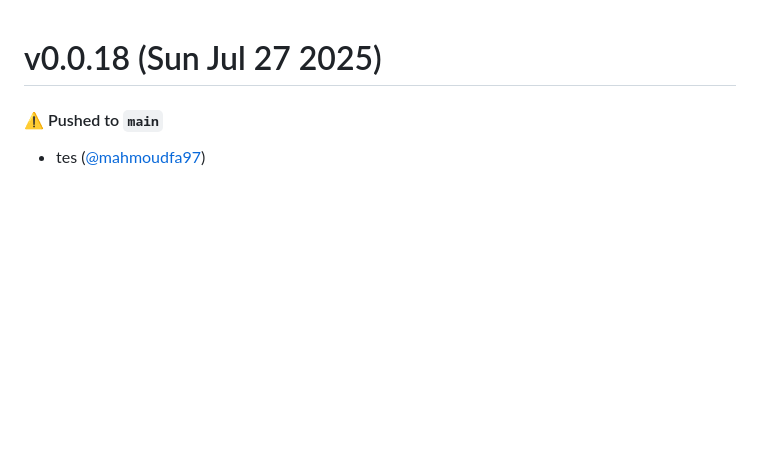
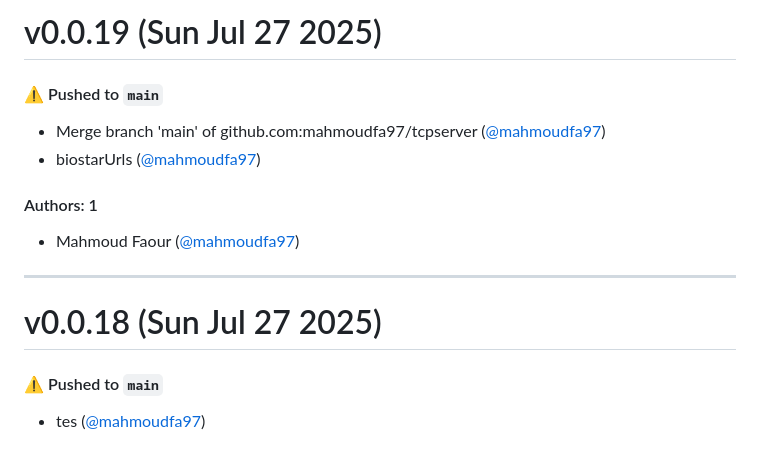
Before and after one commit to mahmoudfa97/tcpserver, a Markdown page: CHANGELOG.md, the part around the change. Drawn GitHub-style; blank space fills up the shorter version.

Commit message:
Update CHANGELOG.md [skip ci]

```diff
--- a/CHANGELOG.md
+++ b/CHANGELOG.md
@@ -1,3 +1,16 @@
+# v0.0.19 (Sun Jul 27 2025)
+
+#### ⚠️ Pushed to `main`
+
+- Merge branch 'main' of github.com:mahmoudfa97/tcpserver ([@mahmoudfa97](https://github.com/mahmoudfa97))
+- biostarUrls ([@mahmoudfa97](https://github.com/mahmoudfa97))
+
+#### Authors: 1
+
+- Mahmoud Faour ([@mahmoudfa97](https://github.com/mahmoudfa97))
+
+---
+
 # v0.0.18 (Sun Jul 27 2025)
 
 #### ⚠️ Pushed to `main`
```
